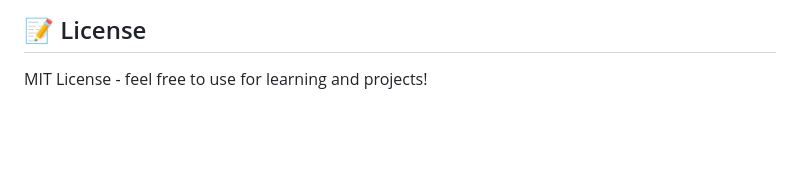
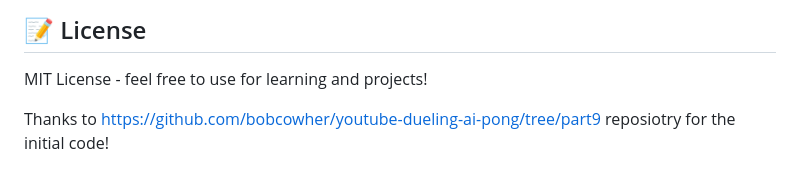
Before and after one commit to YuvrajSingh-mist/NeatRL-Website, a Markdown page: RL-PongGame/README.md, the part around the change. GitHub-like rendering; blank space fills up the shorter version.

Commit message:
Added the repository for the initial code

```diff
--- a/RL-PongGame/README.md
+++ b/RL-PongGame/README.md
@@ -278,3 +278,5 @@ python backend/server.py --model path/to/your/model.pt
 ## 📝 License
 
 MIT License - feel free to use for learning and projects!
+
+Thanks to https://github.com/bobcowher/youtube-dueling-ai-pong/tree/part9 reposiotry for the initial code!
```
